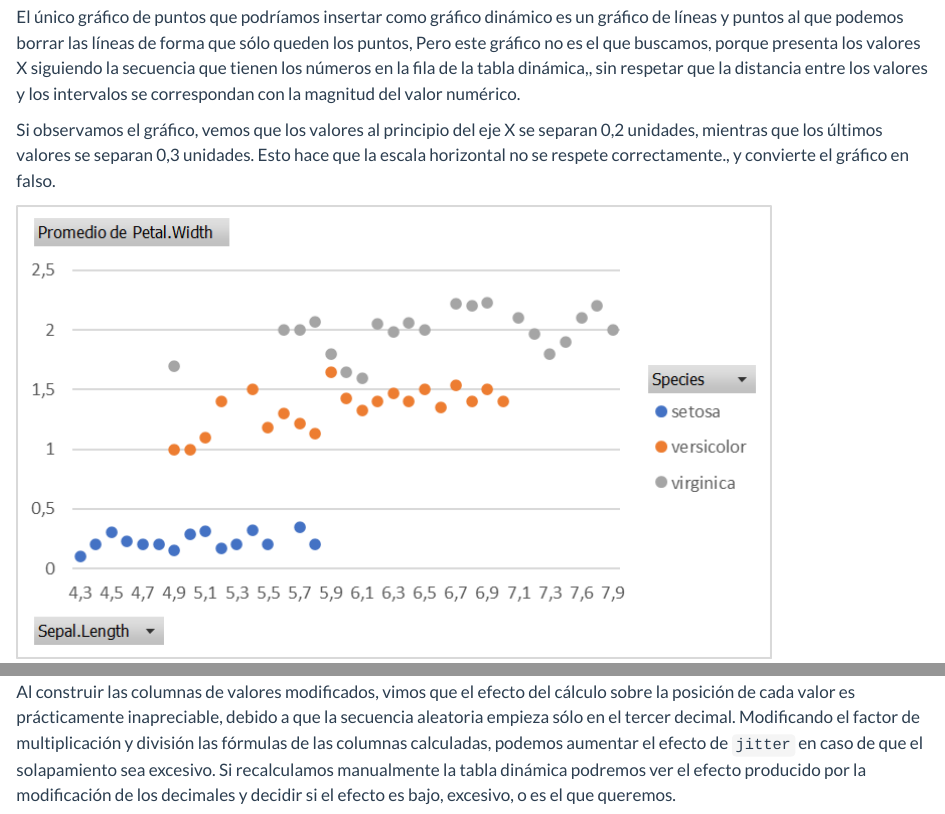
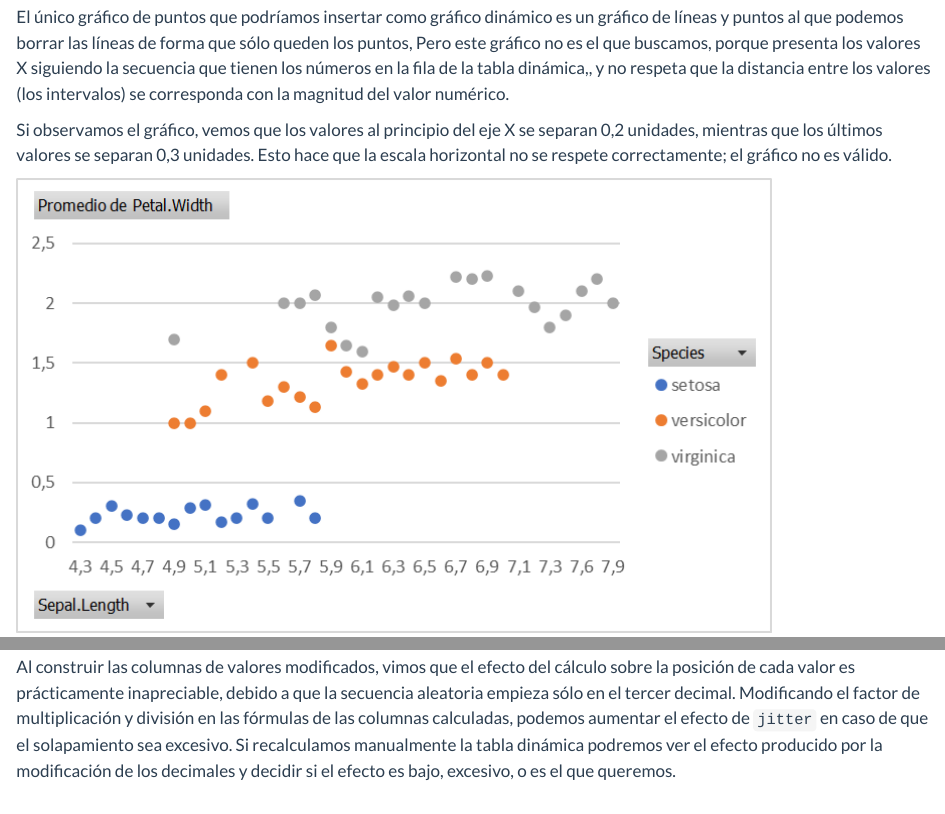
Before and after one commit to juanriera/blog, a Quarto document (posts/excel-xy/index.qmd): the page in a window 1100 px wide, from 3800 px down, and a second part further down, joined at a grey line. Rendered offline with R 4.5, knitr and Pandoc in place of Quarto, with nearby package versions; code that draws random numbers runs with fixed seeds of ours.

Commit message:
actualzacion excel XY

```diff
--- a/posts/excel-xy/index.qmd
+++ b/posts/excel-xy/index.qmd
@@ -56,9 +56,9 @@ Esta tabla ya nos permite representar pares de valores. Como hemos visto, si int
 
 ![](excel-mensaje-xy.png)
 
-El único gráfico de puntos que podríamos insertar como gráfico dinámico es un gráfico de líneas y puntos al que podemos borrar las líneas de forma que sólo queden los puntos, Pero este gráfico no es el que buscamos, porque presenta los valores X siguiendo la secuencia que tienen los números en la fila de la tabla dinámica,, sin respetar que la distancia entre los valores y los intervalos se correspondan con la magnitud del valor numérico.
+El único gráfico de puntos que podríamos insertar como gráfico dinámico es un gráfico de líneas y puntos al que podemos borrar las líneas de forma que sólo queden los puntos, Pero este gráfico no es el que buscamos, porque presenta los valores X siguiendo la secuencia que tienen los números en la fila de la tabla dinámica,, y no respeta que la distancia entre los valores (los intervalos) se corresponda con la magnitud del valor numérico.
 
-Si observamos el gráfico, vemos que los valores al principio del eje X se separan 0,2 unidades, mientras que los últimos valores se separan 0,3 unidades. Esto hace que la escala horizontal no se respete correctamente., y convierte el gráfico en falso.
+Si observamos el gráfico, vemos que los valores al principio del eje X se separan 0,2 unidades, mientras que los últimos valores se separan 0,3 unidades. Esto hace que la escala horizontal no se respete correctamente; el gráfico no es válido.
 
 ![](excel-graf-dinamico.png)
 
@@ -139,4 +139,4 @@ Esa es una de la grandes ventajas del código R: la reproducibilidad de los info
 
 ## Para probar
 
-Al construir las columnas de valores modificados, vimos que el efecto del cálculo sobre la posición de cada valor es prácticamente inapreciable, debido a que la secuencia aleatoria empieza sólo en el tercer decimal. Modificando el factor de multiplicación y división las fórmulas de las columnas calculadas, podemos aumentar el efecto de `jitter` en caso de que el solapamiento sea excesivo. Si recalculamos manualmente la tabla dinámica podremos ver el efecto producido por la modificación de los decimales y decidir si el efecto es bajo, excesivo, o es el que queremos.
+Al construir las columnas de valores modificados, vimos que el efecto del cálculo sobre la posición de cada valor es prácticamente inapreciable, debido a que la secuencia aleatoria empieza sólo en el tercer decimal. Modificando el factor de multiplicación y división en las fórmulas de las columnas calculadas, podemos aumentar el efecto de `jitter` en caso de que el solapamiento sea excesivo. Si recalculamos manualmente la tabla dinámica podremos ver el efecto producido por la modificación de los decimales y decidir si el efecto es bajo, excesivo, o es el que queremos.
```
Also changed, not shown: docs/search.json, 6 other files.
